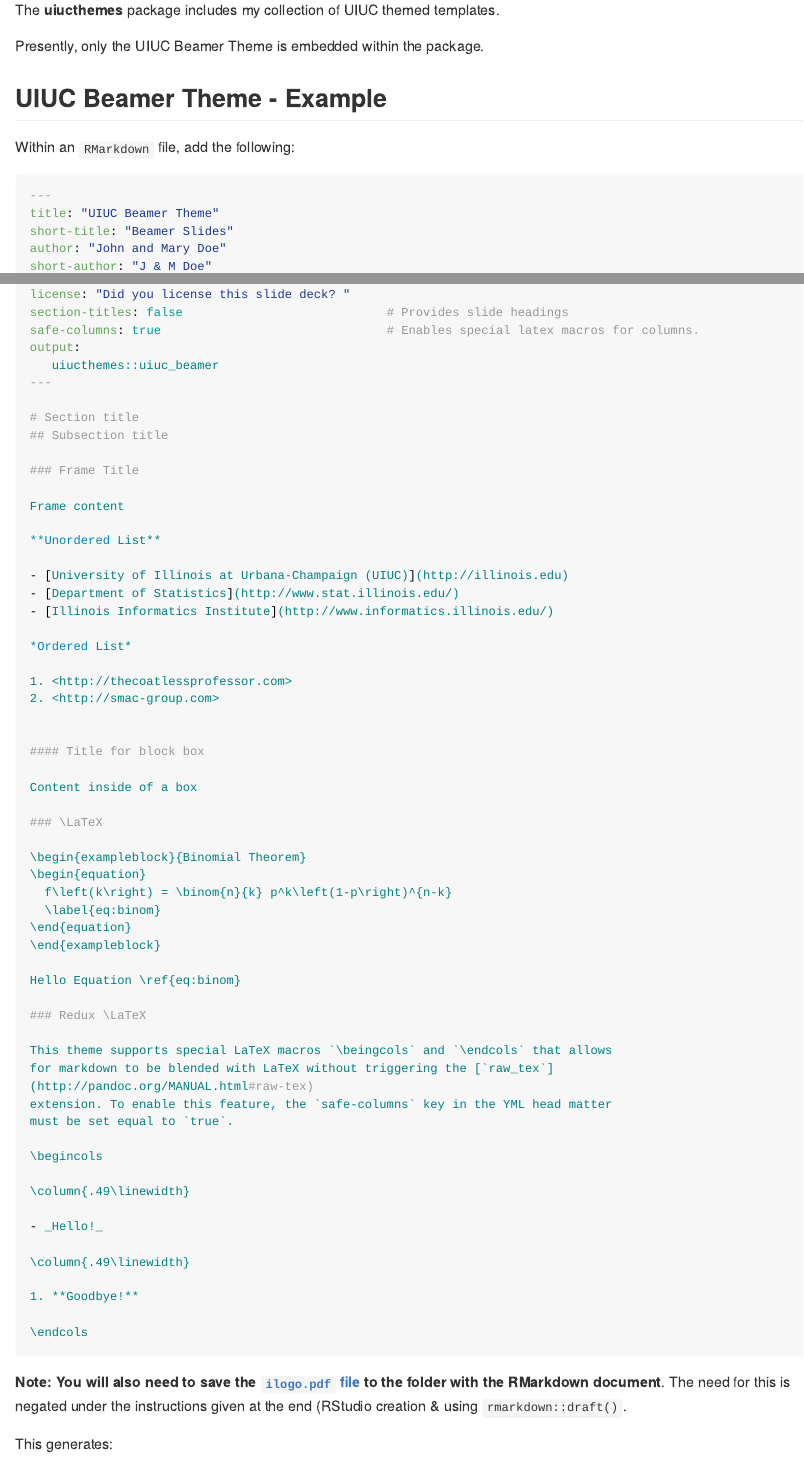
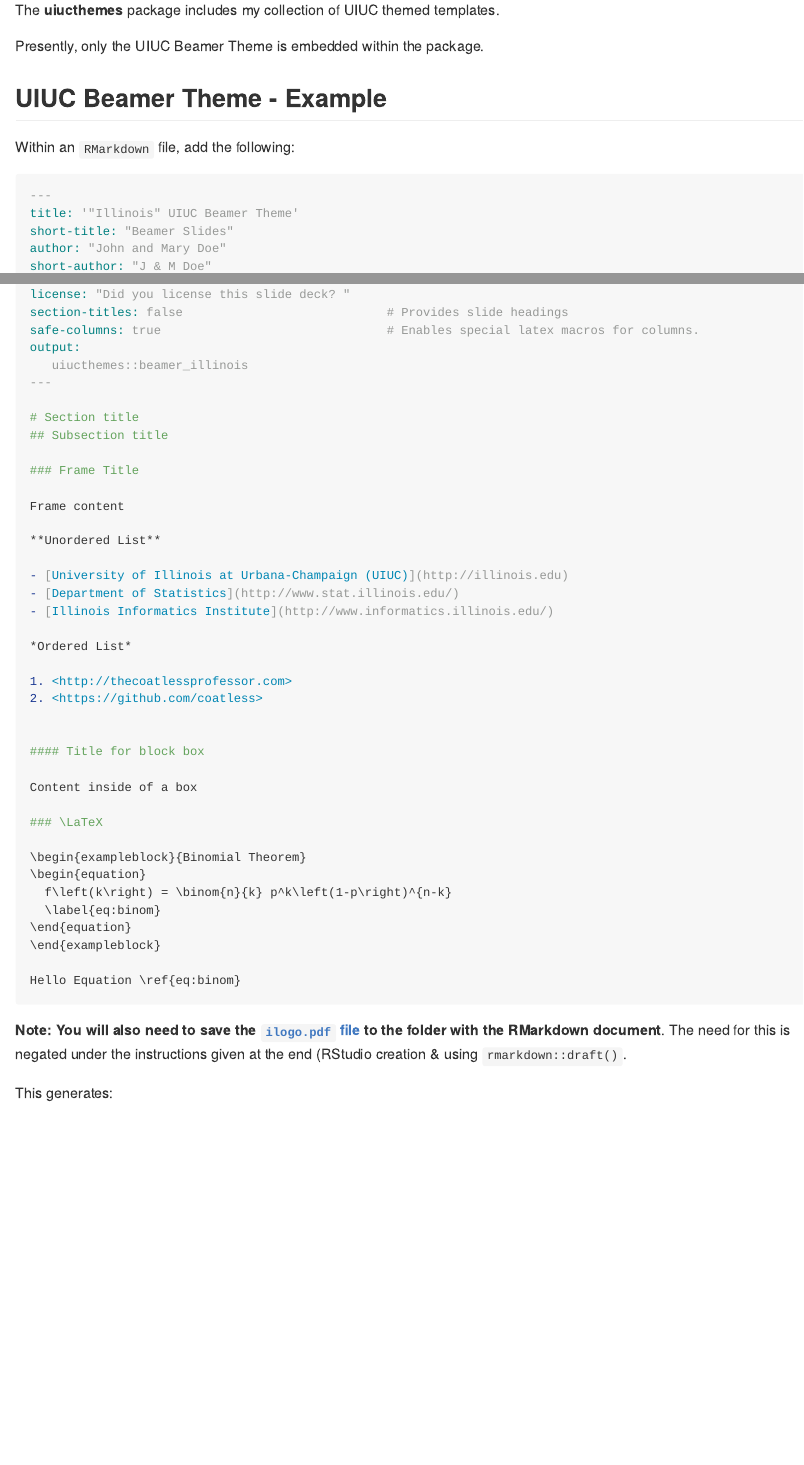
Before and after one commit to illinois-r/uiucthemes, an R Markdown document (README.Rmd): the page in a window 1100 px wide, from 110 px down, and a second part further down, joined at a grey line. The pictures show the output file README.md that the author committed with the source, drawn offline in the style of GitHub; long lines of code are wrapped; badge pictures from the web are left out.

Commit message:
Update README file

````diff
--- a/README.Rmd
+++ b/README.Rmd
@@ -22,9 +22,9 @@ Presently, only the UIUC Beamer Theme is embedded within the package.
 
 Within an `RMarkdown` file, add the following:
 
-```yaml
+```md
 ---
-title: "UIUC Beamer Theme"
+title: '"Illinois" UIUC Beamer Theme'
 short-title: "Beamer Slides"
 author: "John and Mary Doe"
 short-author: "J & M Doe"
@@ -37,7 +37,7 @@ license: "Did you license this slide deck? "
 section-titles: false                            # Provides slide headings
 safe-columns: true                               # Enables special latex macros for columns.
 output:
-   uiucthemes::uiuc_beamer
+   uiucthemes::beamer_illinois
 ---
 
 # Section title
@@ -73,25 +73,6 @@ Content inside of a box
 \end{exampleblock}
 
 Hello Equation \ref{eq:binom}
-
-### Redux \LaTeX
-
-This theme supports special LaTeX macros `\beingcols` and `\endcols` that allows
-for markdown to be blended with LaTeX without triggering the [`raw_tex`](http://pandoc.org/MANUAL.html#raw-tex)
-extension. To enable this feature, the `safe-columns` key in the YML head matter
-must be set equal to `true`.
-
-\begincols
-
-\column{.49\linewidth}
-
-- _Hello!_
-
-\column{.49\linewidth}
-
-1. **Goodbye!**
-
-\endcols
 ```
 
 **Note: You will also need to save the [`ilogo.pdf` file](https://github.com/coatless/uiucthemes/blob/master/inst/rmarkdown/templates/uiuc_beamer/skeleton/ilogo.pdf) to the folder with the RMarkdown document**. The need for this is negated under the instructions given at the end (RStudio creation & using `rmarkdown::draft()`.
````
Also changed, not shown: README.md, README.Rmd (4 more changed lines).
